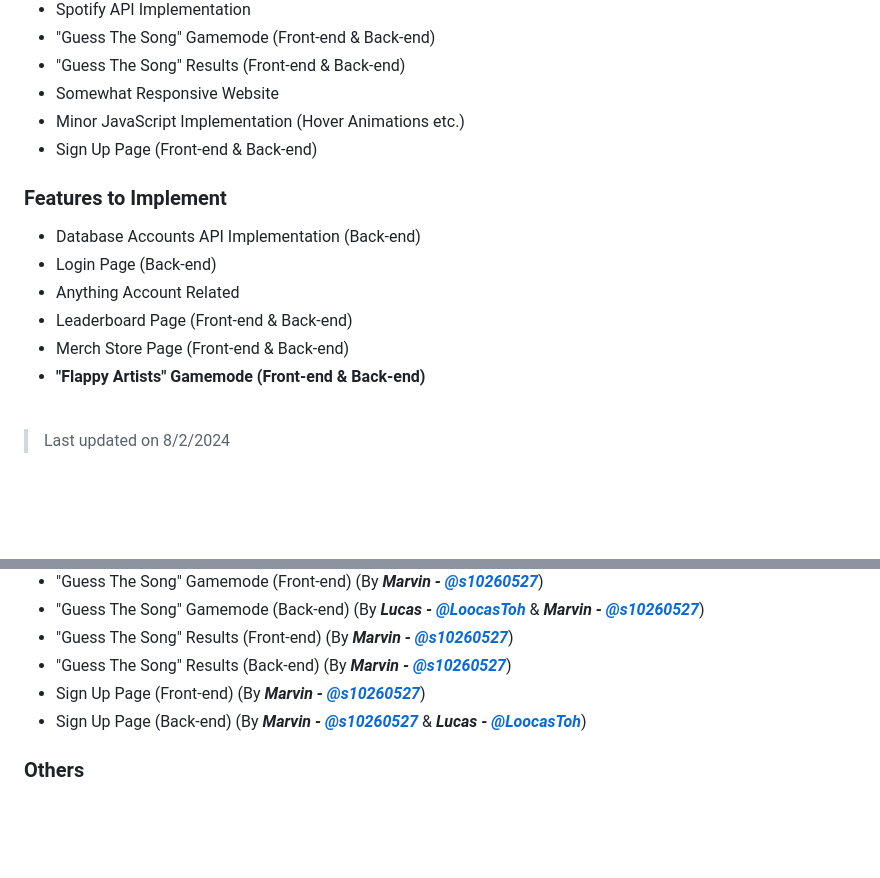
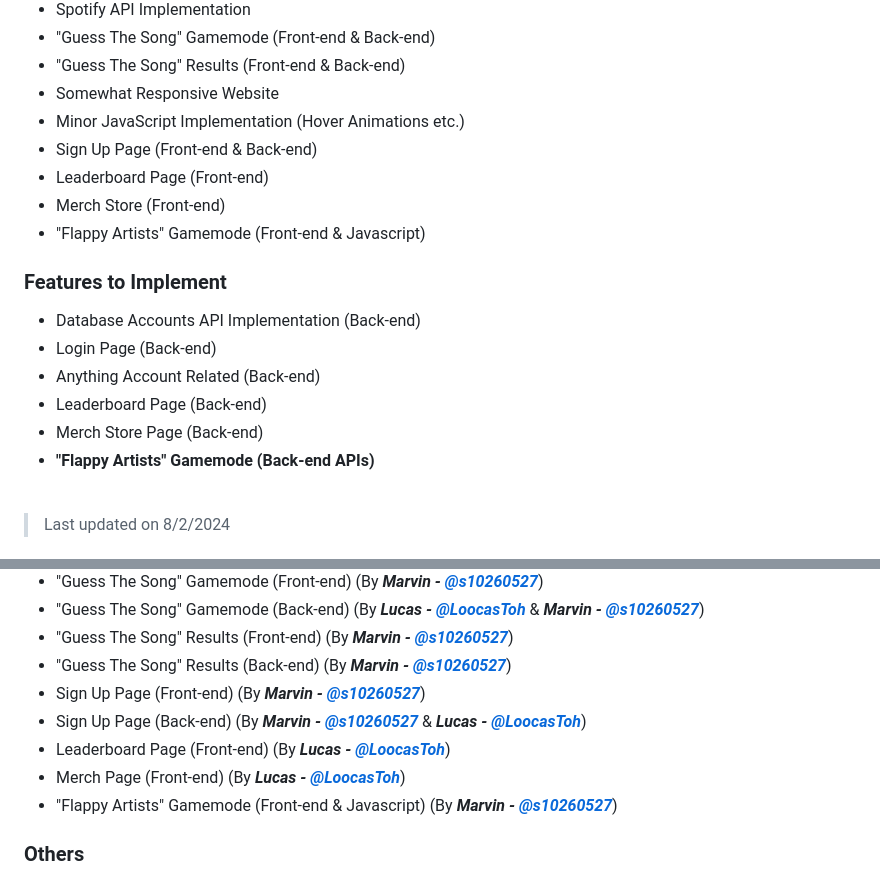
Before and after one commit to schromrvin/FED-Assignment-2, a Markdown page: README.md, 2 parts joined by grey strips. Drawn GitHub-style; blank space fills up the shorter version.

```diff
--- a/README.md
+++ b/README.md
@@ -31,14 +31,17 @@ With the website being a work in progress, you might come across minor bugs and
 - Somewhat Responsive Website
 - Minor JavaScript Implementation (Hover Animations etc.)
 - Sign Up Page (Front-end & Back-end)
+- Leaderboard Page (Front-end)
+- Merch Store (Front-end)
+- "Flappy Artists" Gamemode (Front-end & Javascript)
 
 ### Features to Implement
 - Database Accounts API Implementation (Back-end)
 - Login Page (Back-end)
-- Anything Account Related
-- Leaderboard Page (Front-end & Back-end)
-- Merch Store Page (Front-end & Back-end)
-- **"Flappy Artists" Gamemode (Front-end & Back-end)**
+- Anything Account Related (Back-end)
+- Leaderboard Page (Back-end)
+- Merch Store Page (Back-end)
+- **"Flappy Artists" Gamemode (Back-end APIs)**
 <br>
 
 > Last updated on 8/2/2024
@@ -76,6 +79,9 @@ Here are some of the materials used in the development of the website.
 - "Guess The Song" Results (Back-end) (By ***Marvin -*** [***@s10260527***](https://github.com/s10260527))
 - Sign Up Page (Front-end) (By ***Marvin -*** [***@s10260527***](https://github.com/s10260527))
 - Sign Up Page (Back-end) (By ***Marvin -*** [***@s10260527***](https://github.com/s10260527) & ***Lucas -*** [***@LoocasToh***](https://github.com/LoocasToh))
+- Leaderboard Page (Front-end) (By ***Lucas -*** [***@LoocasToh***](https://github.com/LoocasToh))
+- Merch Page (Front-end) (By ***Lucas -*** [***@LoocasToh***](https://github.com/LoocasToh))
+- "Flappy Artists" Gamemode (Front-end & Javascript) (By ***Marvin -*** [***@s10260527***](https://github.com/s10260527))
 
 ### Others
 - Point Calculations (By ***Marvin -*** [***@s10260527***](https://github.com/s10260527))
```
